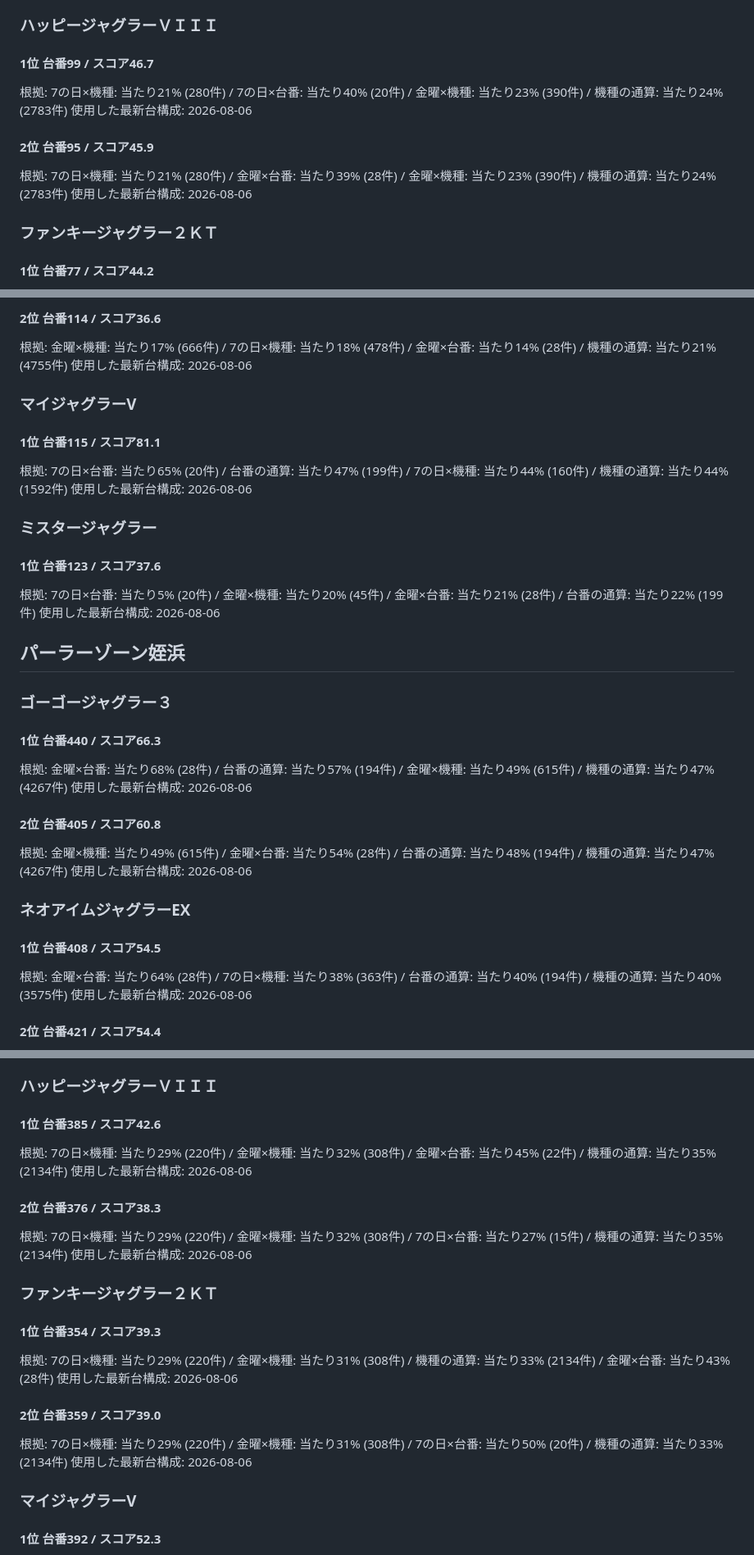
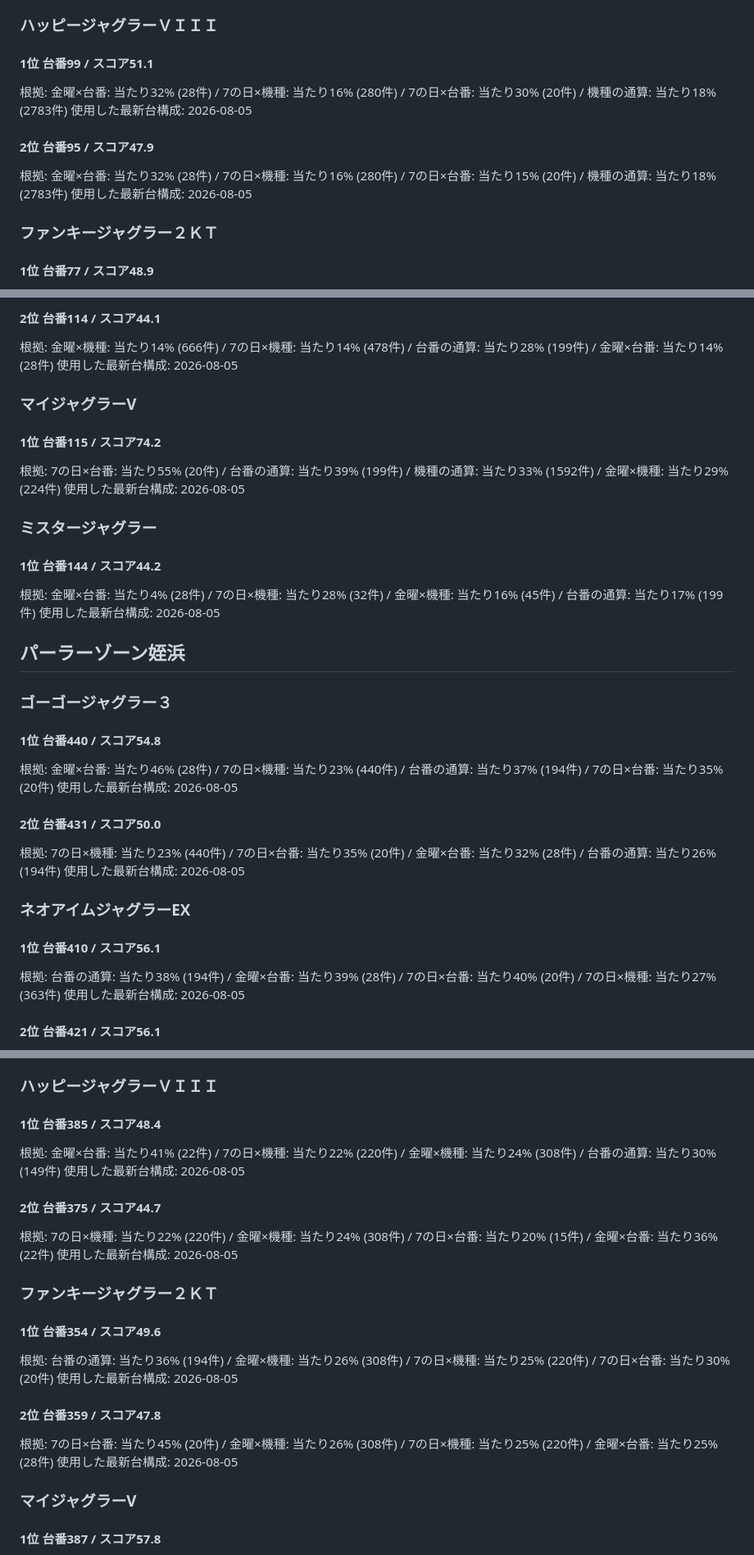
Before and after one commit to slotool/budougari, a Markdown page: reports/juggler_picks.md, 3 parts joined by grey strips. Shown at 82% size. Drawn GitHub-style.

Commit message:
Update reports/juggler_picks.md for full Juggler backfill

```diff
--- a/reports/juggler_picks.md
+++ b/reports/juggler_picks.md
@@ -53,17 +53,17 @@
 
 ### ハッピージャグラーＶＩＩＩ
 
-#### 1位 台番99 / スコア46.7
+#### 1位 台番99 / スコア51.1
 
-根拠: 7の日×機種: 当たり21% (280件) / 7の日×台番: 当たり40% (20件) / 金曜×機種: 当たり23% (390件) / 機種の通算: 当たり24% (2783件)
-使用した最新台構成: 2026-08-06
+根拠: 金曜×台番: 当たり32% (28件) / 7の日×機種: 当たり16% (280件) / 7の日×台番: 当たり30% (20件) / 機種の通算: 当たり18% (2783件)
+使用した最新台構成: 2026-08-05
 
-#### 2位 台番95 / スコア45.9
+#### 2位 台番95 / スコア47.9
 
-根拠: 7の日×機種: 当たり21% (280件) / 金曜×台番: 当たり39% (28件) / 金曜×機種: 当たり23% (390件) / 機種の通算: 当たり24% (2783件)
-使用した最新台構成: 2026-08-06
+根拠: 金曜×台番: 当たり32% (28件) / 7の日×機種: 当たり16% (280件) / 7の日×台番: 当たり15% (20件) / 機種の通算: 当たり18% (2783件)
+使用した最新台構成: 2026-08-05
 
 ### ファンキージャグラー２ＫＴ
 
-#### 1位 台番77 / スコア44.2
+#### 1位 台番77 / スコア48.9
 
@@ -72,43 +72,43 @@
 
-#### 2位 台番114 / スコア36.6
+#### 2位 台番114 / スコア44.1
 
-根拠: 金曜×機種: 当たり17% (666件) / 7の日×機種: 当たり18% (478件) / 金曜×台番: 当たり14% (28件) / 機種の通算: 当たり21% (4755件)
-使用した最新台構成: 2026-08-06
+根拠: 金曜×機種: 当たり14% (666件) / 7の日×機種: 当たり14% (478件) / 台番の通算: 当たり28% (199件) / 金曜×台番: 当たり14% (28件)
+使用した最新台構成: 2026-08-05
 
 ### マイジャグラーV
 
-#### 1位 台番115 / スコア81.1
+#### 1位 台番115 / スコア74.2
 
-根拠: 7の日×台番: 当たり65% (20件) / 台番の通算: 当たり47% (199件) / 7の日×機種: 当たり44% (160件) / 機種の通算: 当たり44% (1592件)
-使用した最新台構成: 2026-08-06
+根拠: 7の日×台番: 当たり55% (20件) / 台番の通算: 当たり39% (199件) / 機種の通算: 当たり33% (1592件) / 金曜×機種: 当たり29% (224件)
+使用した最新台構成: 2026-08-05
 
 ### ミスタージャグラー
 
-#### 1位 台番123 / スコア37.6
+#### 1位 台番144 / スコア44.2
 
-根拠: 7の日×台番: 当たり5% (20件) / 金曜×機種: 当たり20% (45件) / 金曜×台番: 当たり21% (28件) / 台番の通算: 当たり22% (199件)
-使用した最新台構成: 2026-08-06
+根拠: 金曜×台番: 当たり4% (28件) / 7の日×機種: 当たり28% (32件) / 金曜×機種: 当たり16% (45件) / 台番の通算: 当たり17% (199件)
+使用した最新台構成: 2026-08-05
 
 ## パーラーゾーン姪浜
 
 ### ゴーゴージャグラー３
 
-#### 1位 台番440 / スコア66.3
+#### 1位 台番440 / スコア54.8
 
-根拠: 金曜×台番: 当たり68% (28件) / 台番の通算: 当たり57% (194件) / 金曜×機種: 当たり49% (615件) / 機種の通算: 当たり47% (4267件)
-使用した最新台構成: 2026-08-06
+根拠: 金曜×台番: 当たり46% (28件) / 7の日×機種: 当たり23% (440件) / 台番の通算: 当たり37% (194件) / 7の日×台番: 当たり35% (20件)
+使用した最新台構成: 2026-08-05
 
-#### 2位 台番405 / スコア60.8
+#### 2位 台番431 / スコア50.0
 
-根拠: 金曜×機種: 当たり49% (615件) / 金曜×台番: 当たり54% (28件) / 台番の通算: 当たり48% (194件) / 機種の通算: 当たり47% (4267件)
-使用した最新台構成: 2026-08-06
+根拠: 7の日×機種: 当たり23% (440件) / 7の日×台番: 当たり35% (20件) / 金曜×台番: 当たり32% (28件) / 台番の通算: 当たり26% (194件)
+使用した最新台構成: 2026-08-05
 
 ### ネオアイムジャグラーEX
 
-#### 1位 台番408 / スコア54.5
+#### 1位 台番410 / スコア56.1
 
-根拠: 金曜×台番: 当たり64% (28件) / 7の日×機種: 当たり38% (363件) / 台番の通算: 当たり40% (194件) / 機種の通算: 当たり40% (3575件)
-使用した最新台構成: 2026-08-06
+根拠: 台番の通算: 当たり38% (194件) / 金曜×台番: 当たり39% (28件) / 7の日×台番: 当たり40% (20件) / 7の日×機種: 当たり27% (363件)
+使用した最新台構成: 2026-08-05
 
-#### 2位 台番421 / スコア54.4
+#### 2位 台番421 / スコア56.1
 
@@ -117,29 +117,29 @@
 
 ### ハッピージャグラーＶＩＩＩ
 
-#### 1位 台番385 / スコア42.6
+#### 1位 台番385 / スコア48.4
 
-根拠: 7の日×機種: 当たり29% (220件) / 金曜×機種: 当たり32% (308件) / 金曜×台番: 当たり45% (22件) / 機種の通算: 当たり35% (2134件)
-使用した最新台構成: 2026-08-06
+根拠: 金曜×台番: 当たり41% (22件) / 7の日×機種: 当たり22% (220件) / 金曜×機種: 当たり24% (308件) / 台番の通算: 当たり30% (149件)
+使用した最新台構成: 2026-08-05
 
-#### 2位 台番376 / スコア38.3
+#### 2位 台番375 / スコア44.7
 
-根拠: 7の日×機種: 当たり29% (220件) / 金曜×機種: 当たり32% (308件) / 7の日×台番: 当たり27% (15件) / 機種の通算: 当たり35% (2134件)
-使用した最新台構成: 2026-08-06
+根拠: 7の日×機種: 当たり22% (220件) / 金曜×機種: 当たり24% (308件) / 7の日×台番: 当たり20% (15件) / 金曜×台番: 当たり36% (22件)
+使用した最新台構成: 2026-08-05
 
 ### ファンキージャグラー２ＫＴ
 
-#### 1位 台番354 / スコア39.3
+#### 1位 台番354 / スコア49.6
 
-根拠: 7の日×機種: 当たり29% (220件) / 金曜×機種: 当たり31% (308件) / 機種の通算: 当たり33% (2134件) / 金曜×台番: 当たり43% (28件)
-使用した最新台構成: 2026-08-06
+根拠: 台番の通算: 当たり36% (194件) / 金曜×機種: 当たり26% (308件) / 7の日×機種: 当たり25% (220件) / 7の日×台番: 当たり30% (20件)
+使用した最新台構成: 2026-08-05
 
-#### 2位 台番359 / スコア39.0
+#### 2位 台番359 / スコア47.8
 
-根拠: 7の日×機種: 当たり29% (220件) / 金曜×機種: 当たり31% (308件) / 7の日×台番: 当たり50% (20件) / 機種の通算: 当たり33% (2134件)
-使用した最新台構成: 2026-08-06
+根拠: 7の日×台番: 当たり45% (20件) / 金曜×機種: 当たり26% (308件) / 7の日×機種: 当たり25% (220件) / 金曜×台番: 当たり25% (28件)
+使用した最新台構成: 2026-08-05
 
 ### マイジャグラーV
 
-#### 1位 台番392 / スコア52.3
+#### 1位 台番387 / スコア57.8
 
```
Also changed, not shown: other parts of reports/juggler_picks.md (+28 -28 lines).
